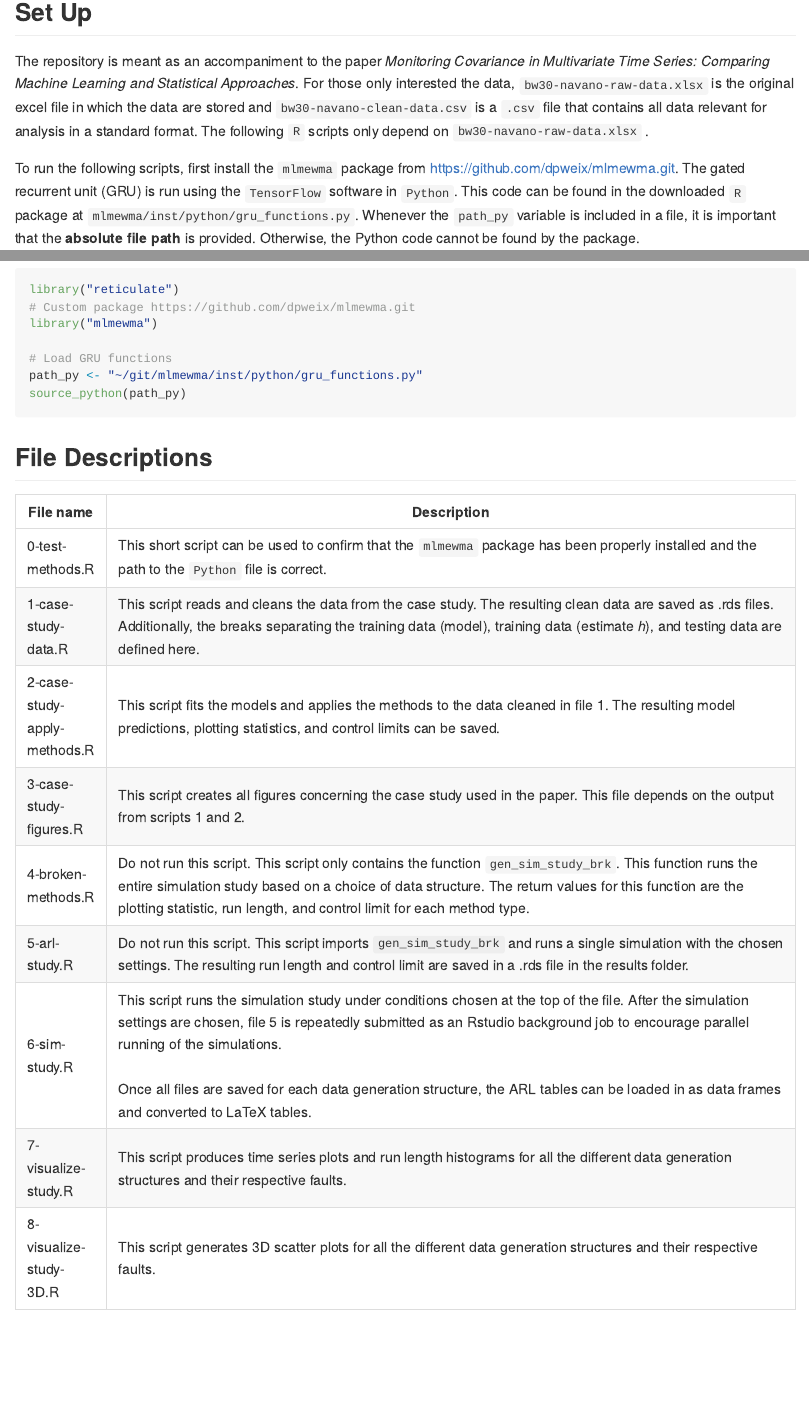
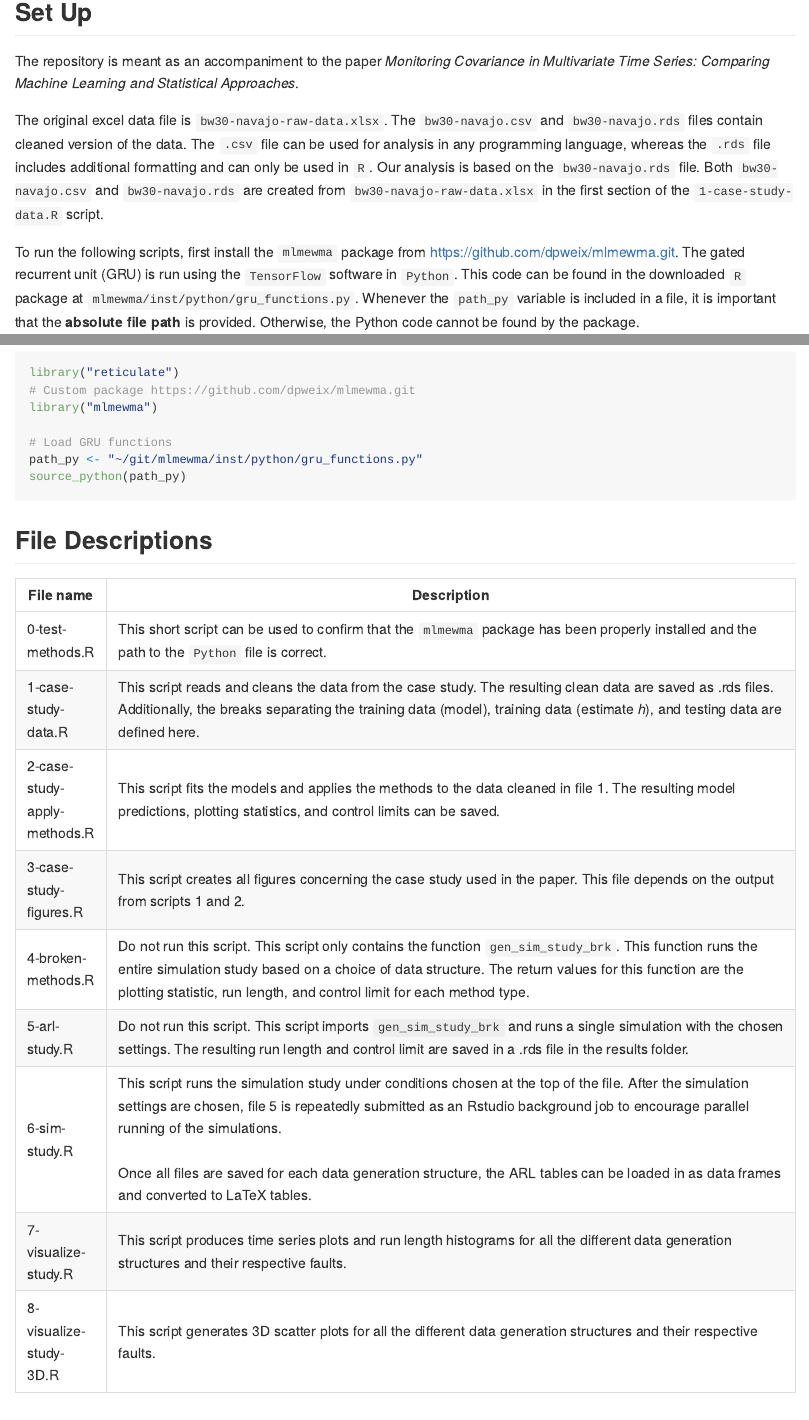
Before and after one commit to dpweix/gruMEWMA, a Quarto document (README.qmd): the page in a window 1100 px wide, from 120 px down, and a second part further down, joined at a grey line. The pictures show the output file README.md that the author committed with the source, drawn offline in the style of GitHub.

Commit message:
Changed name of .csv to match the corresponding .rds

```diff
--- a/1-case-study-data.R
+++ b/1-case-study-data.R
@@ -22,7 +22,7 @@ dat <-
   mutate(across(where(is.character), as_factor))
 
 saveRDS(dat, file = here("data", "bw30-navajo.rds"))
-write_csv(dat, file = here("data", "bw30-navajo-clean-data.csv"))
+write_csv(dat, file = here("data", "bw30-navajo.csv"))
 
 
 ### Split data for application ------------------------------------------------
--- a/README.qmd
+++ b/README.qmd
@@ -5,7 +5,9 @@ format: gfm
 
 ## Set Up
 
-The repository is meant as an accompaniment to the paper *Monitoring Covariance in Multivariate Time Series: Comparing Machine Learning and Statistical Approaches*. For those only interested the data, `bw30-navano-raw-data.xlsx` is the original excel file in which the data are stored and `bw30-navano-clean-data.csv` is a `.csv` file that contains all data relevant for analysis in a standard format. The following `R` scripts only depend on `bw30-navano-raw-data.xlsx` .
+The repository is meant as an accompaniment to the paper *Monitoring Covariance in Multivariate Time Series: Comparing Machine Learning and Statistical Approaches*.
+
+The original excel data file is `bw30-navajo-raw-data.xlsx`. The `bw30-navajo.csv` and `bw30-navajo.rds` files contain cleaned version of the data. The `.csv` file can be used for analysis in any programming language, whereas the `.rds` file includes additional formatting and can only be used in `R`. Our analysis is based on the `bw30-navajo.rds` file. Both `bw30-navajo.csv` and `bw30-navajo.rds` are created from `bw30-navajo-raw-data.xlsx` in the first section of the `1-case-study-data.R` script.
 
 To run the following scripts, first install the `mlmewma` package from https://github.com/dpweix/mlmewma.git. The gated recurrent unit (GRU) is run using the `TensorFlow` software in `Python`. This code can be found in the downloaded `R` package at `mlmewma/inst/python/gru_functions.py`. Whenever the `path_py` variable is included in a file, it is important that the **absolute file path** is provided. Otherwise, the Python code cannot be found by the package.
 
```
Also changed, not shown: README.md.
